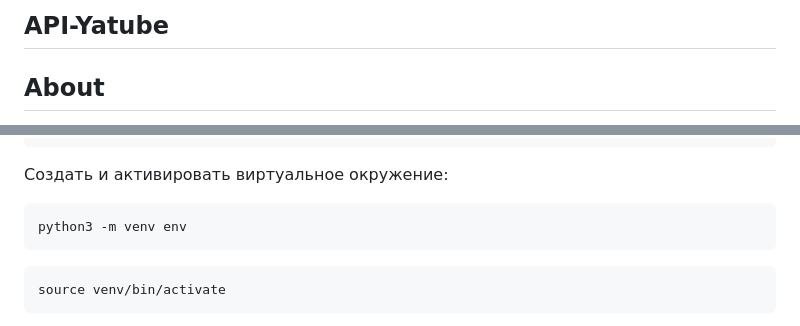
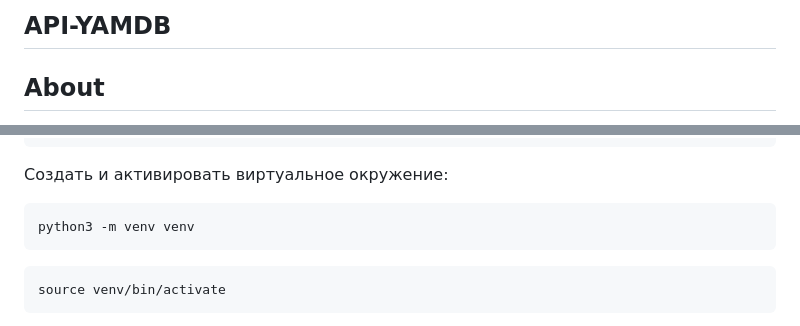
Before and after one commit to nuclear0077/api_yamdb, a Markdown page: README.md, 2 parts joined by grey strips. Rendered like a GitHub page.

````diff
--- a/README.md
+++ b/README.md
@@ -1,4 +1,4 @@
-## API-Yatube
+## API-YAMDB
 
 ## About
 Проект YaMDb собирает отзывы пользователей на произведения. Сами произведения в YaMDb не хранятся, здесь нельзя посмотреть фильм или послушать музыку.
@@ -35,7 +35,7 @@ cd api_yamdb
 Cоздать и активировать виртуальное окружение:
 
 ```
-python3 -m venv env
+python3 -m venv venv
 ```
 
 ```
````
